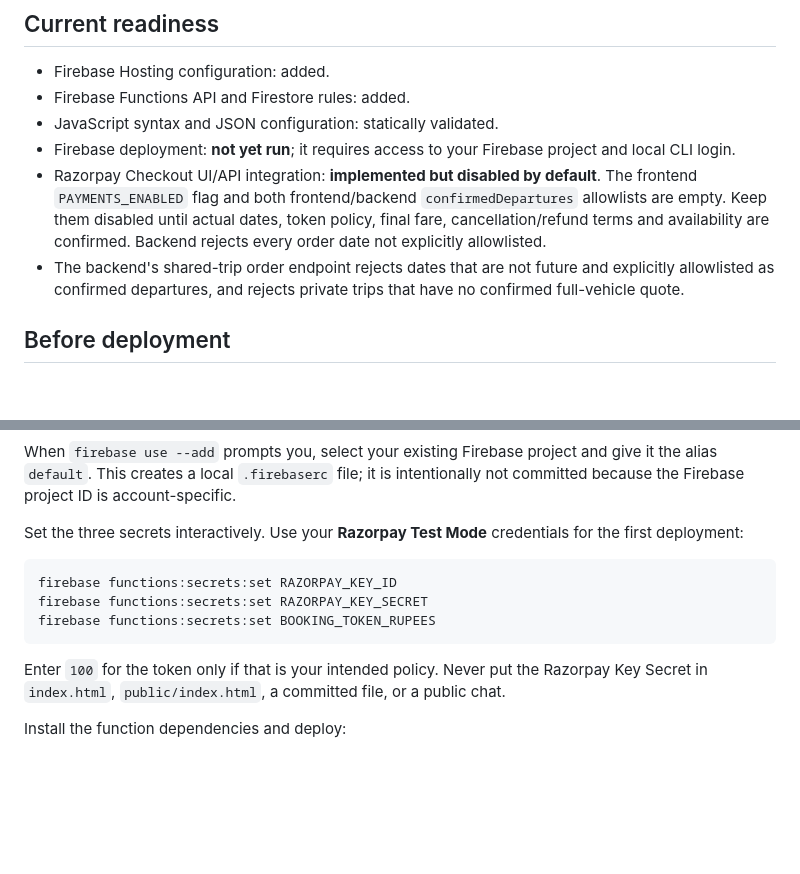
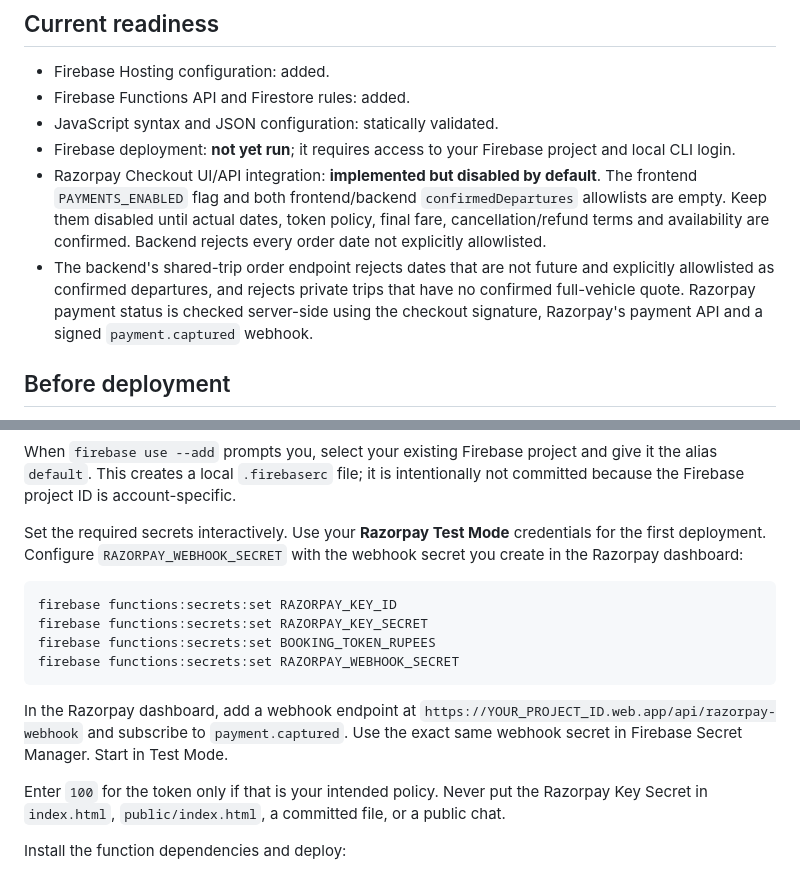
Before and after one commit to FixMates/Weekend-theory, a Markdown page: README.md, 2 parts joined by grey strips. Drawn GitHub-style; blank space fills up the shorter version.

Commit message:
Document Razorpay webhook configuration

````diff
--- a/README.md
+++ b/README.md
@@ -18,7 +18,7 @@ The root `index.html` is retained for the existing GitHub Pages preview. When ed
 - JavaScript syntax and JSON configuration: statically validated.
 - Firebase deployment: **not yet run**; it requires access to your Firebase project and local CLI login.
 - Razorpay Checkout UI/API integration: **implemented but disabled by default**. The frontend `PAYMENTS_ENABLED` flag and both frontend/backend `confirmedDepartures` allowlists are empty. Keep them disabled until actual dates, token policy, final fare, cancellation/refund terms and availability are confirmed. Backend rejects every order date not explicitly allowlisted.
-- The backend's shared-trip order endpoint rejects dates that are not future and explicitly allowlisted as confirmed departures, and rejects private trips that have no confirmed full-vehicle quote.
+- The backend's shared-trip order endpoint rejects dates that are not future and explicitly allowlisted as confirmed departures, and rejects private trips that have no confirmed full-vehicle quote. Razorpay payment status is checked server-side using the checkout signature, Razorpay's payment API and a signed `payment.captured` webhook.
 
 ## Before deployment
 
@@ -43,13 +43,16 @@ firebase use --add
 
 When `firebase use --add` prompts you, select your existing Firebase project and give it the alias `default`. This creates a local `.firebaserc` file; it is intentionally not committed because the Firebase project ID is account-specific.
 
-Set the three secrets interactively. Use your **Razorpay Test Mode** credentials for the first deployment:
+Set the required secrets interactively. Use your **Razorpay Test Mode** credentials for the first deployment. Configure `RAZORPAY_WEBHOOK_SECRET` with the webhook secret you create in the Razorpay dashboard:
 
 ```powershell
 firebase functions:secrets:set RAZORPAY_KEY_ID
 firebase functions:secrets:set RAZORPAY_KEY_SECRET
 firebase functions:secrets:set BOOKING_TOKEN_RUPEES
+firebase functions:secrets:set RAZORPAY_WEBHOOK_SECRET
 ```
+
+In the Razorpay dashboard, add a webhook endpoint at `https://YOUR_PROJECT_ID.web.app/api/razorpay-webhook` and subscribe to `payment.captured`. Use the exact same webhook secret in Firebase Secret Manager. Start in Test Mode.
 
 Enter `100` for the token only if that is your intended policy. Never put the Razorpay Key Secret in `index.html`, `public/index.html`, a committed file, or a public chat.
 
````
